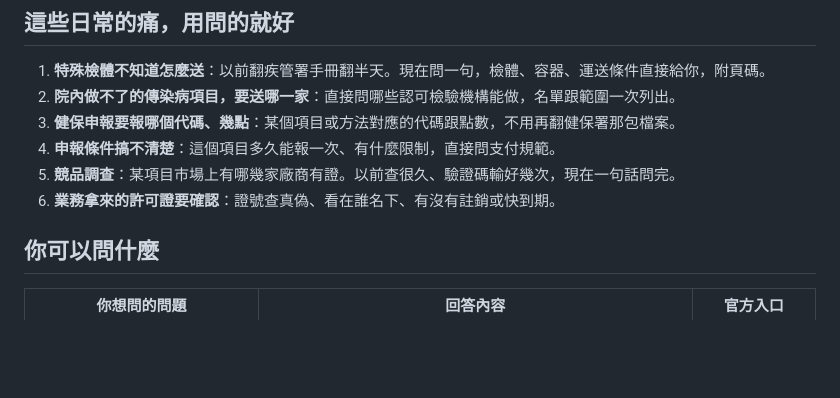
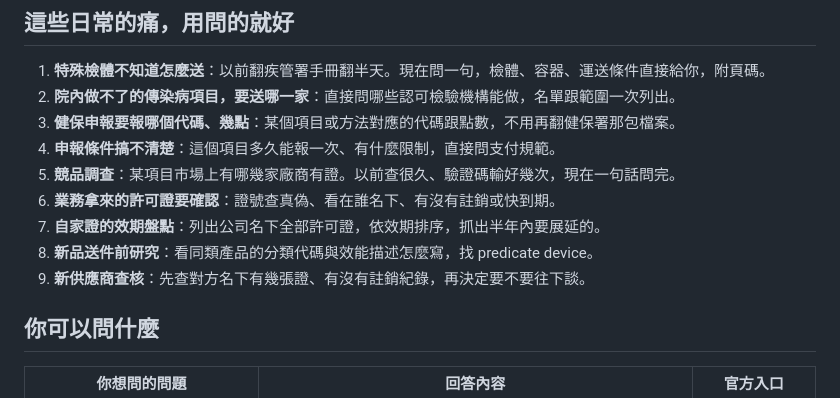
Before and after one commit to masalu0105-gif/taiwan-laboratory-mcp, a Markdown page: README.md, the part around the change. GitHub-like rendering; blank space fills up the shorter version.

Commit message:
docs: add RA pain points
Co-Authored-By: Claude Fable 5.1 <noreply@anthropic.com>

```diff
--- a/README.md
+++ b/README.md
@@ -31,6 +31,9 @@
 4. **申報條件搞不清楚**：這個項目多久能報一次、有什麼限制，直接問支付規範。
 5. **競品調查**：某項目市場上有哪幾家廠商有證。以前查很久、驗證碼輸好幾次，現在一句話問完。
 6. **業務拿來的許可證要確認**：證號查真偽、看在誰名下、有沒有註銷或快到期。
+7. **自家證的效期盤點**：列出公司名下全部許可證，依效期排序，抓出半年內要展延的。
+8. **新品送件前研究**：看同類產品的分類代碼與效能描述怎麼寫，找 predicate device。
+9. **新供應商查核**：先查對方名下有幾張證、有沒有註銷紀錄，再決定要不要往下談。
 
 ## 你可以問什麼
 
```
